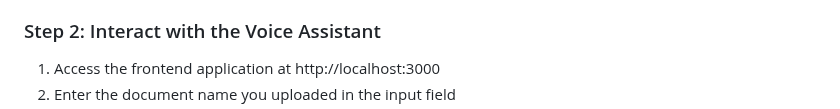
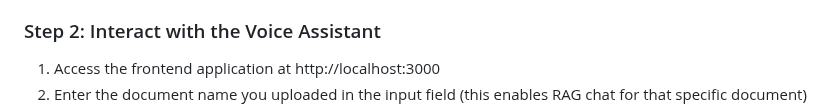
Before and after one commit to shelwyn/fox, a Markdown page: README.md, the part around one of its changes. Drawn GitHub-style.

```diff
--- a/README.md
+++ b/README.md
@@ -83,5 +83,5 @@ This process creates embeddings for your document, making it ready for queries.
 ### Step 2: Interact with the Voice Assistant
 
 1. Access the frontend application at http://localhost:3000
-2. Enter the document name you uploaded in the input field
+2. Enter the document name you uploaded in the input field (this enables RAG chat for that specific document)
 3. Click the "Start" button and allow microphone access when prompted
```
Also changed, not shown: other parts of README.md (+1 -0 lines).
